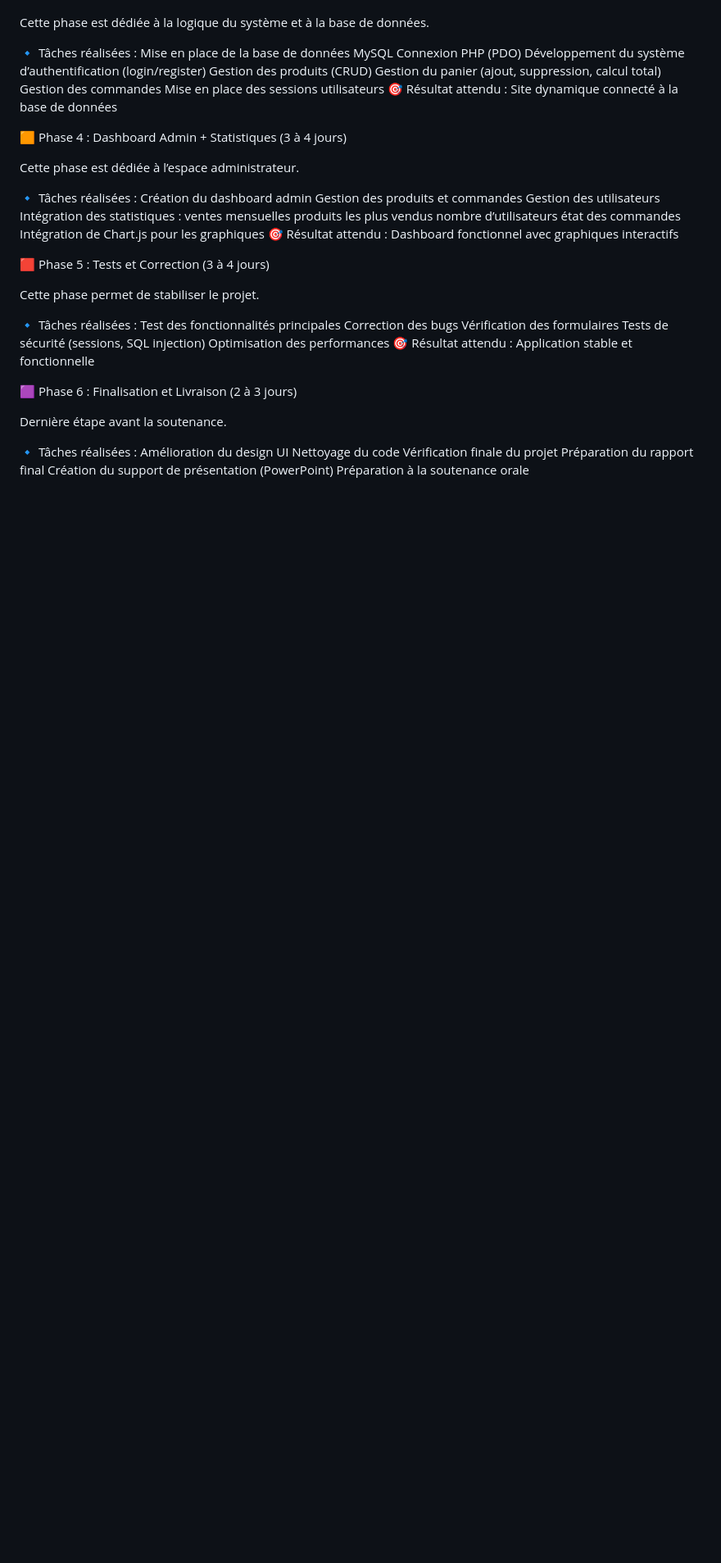
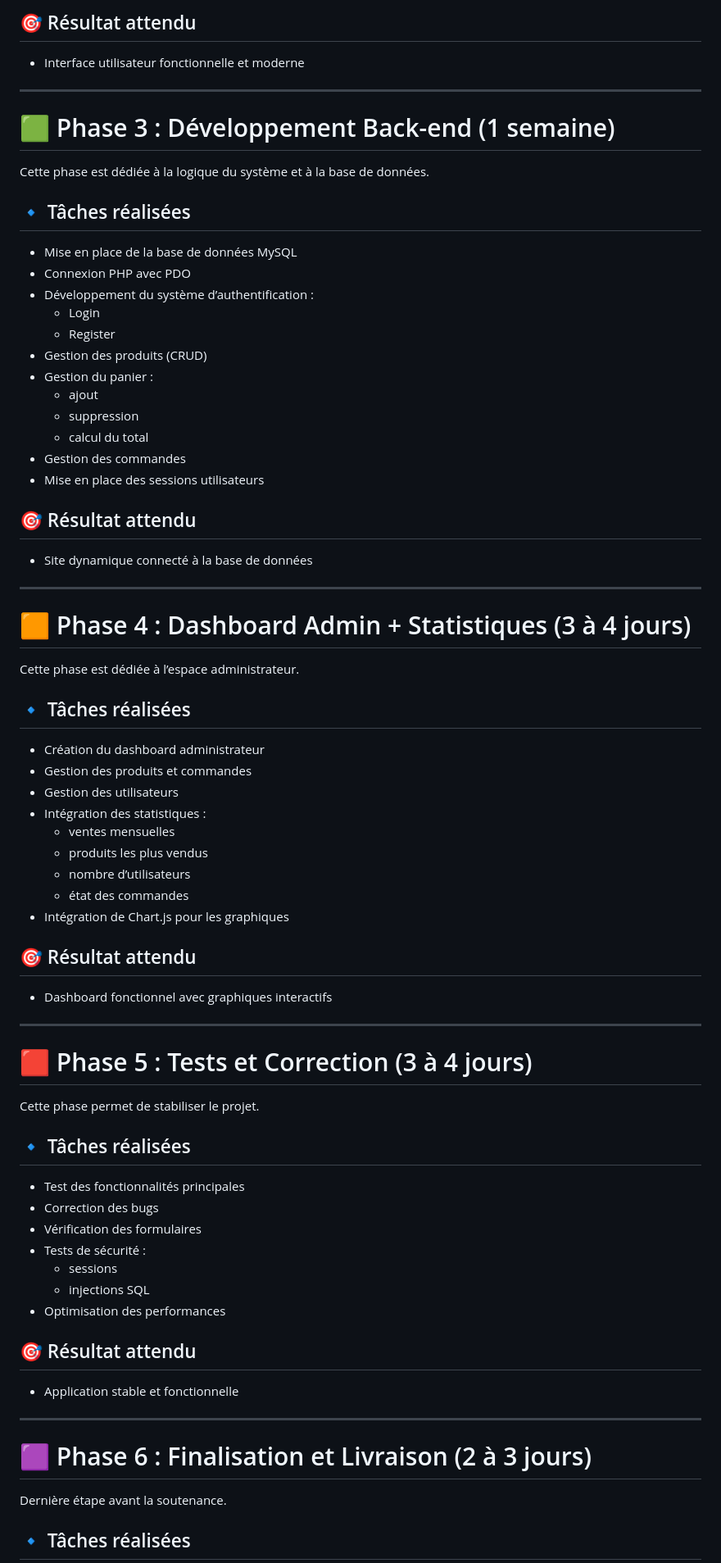
Before and after one commit to salah143252/projet-final, a Markdown page: planification/planification.md, the part around one of its changes. Shown at 82% size. Rendered like a GitHub page; blank space fills up the shorter version.

```diff
--- a/planification/planification.md
+++ b/planification/planification.md
@@ -24,23 +72,79 @@ Cette phase concerne la création de l’interface utilisateur.
+## 🎯 Résultat attendu
+
+- Interface utilisateur fonctionnelle et moderne
+
+---
+
+# 🟩 Phase 3 : Développement Back-end (1 semaine)
 
 Cette phase est dédiée à la logique du système et à la base de données.
 
-🔹 Tâches réalisées : Mise en place de la base de données MySQL Connexion PHP (PDO) Développement du système d’authentification (login/register) Gestion des produits (CRUD) Gestion du panier (ajout, suppression, calcul total) Gestion des commandes Mise en place des sessions utilisateurs 🎯 Résultat attendu : Site dynamique connecté à la base de données
+## 🔹 Tâches réalisées
 
-🟧 Phase 4 : Dashboard Admin + Statistiques (3 à 4 jours)
+- Mise en place de la base de données MySQL
+- Connexion PHP avec PDO
+- Développement du système d’authentification :
+  - Login
+  - Register
+- Gestion des produits (CRUD)
+- Gestion du panier :
+  - ajout
+  - suppression
+  - calcul du total
+- Gestion des commandes
+- Mise en place des sessions utilisateurs
+
+## 🎯 Résultat attendu
+
+- Site dynamique connecté à la base de données
+
+---
+
+# 🟧 Phase 4 : Dashboard Admin + Statistiques (3 à 4 jours)
 
 Cette phase est dédiée à l’espace administrateur.
 
-🔹 Tâches réalisées : Création du dashboard admin Gestion des produits et commandes Gestion des utilisateurs Intégration des statistiques : ventes mensuelles produits les plus vendus nombre d’utilisateurs état des commandes Intégration de Chart.js pour les graphiques 🎯 Résultat attendu : Dashboard fonctionnel avec graphiques interactifs
+## 🔹 Tâches réalisées
 
-🟥 Phase 5 : Tests et Correction (3 à 4 jours)
+- Création du dashboard administrateur
+- Gestion des produits et commandes
+- Gestion des utilisateurs
+- Intégration des statistiques :
+  - ventes mensuelles
+  - produits les plus vendus
+  - nombre d’utilisateurs
+  - état des commandes
+- Intégration de Chart.js pour les graphiques
+
+## 🎯 Résultat attendu
+
+- Dashboard fonctionnel avec graphiques interactifs
+
+---
+
+# 🟥 Phase 5 : Tests et Correction (3 à 4 jours)
 
 Cette phase permet de stabiliser le projet.
 
-🔹 Tâches réalisées : Test des fonctionnalités principales Correction des bugs Vérification des formulaires Tests de sécurité (sessions, SQL injection) Optimisation des performances 🎯 Résultat attendu : Application stable et fonctionnelle
+## 🔹 Tâches réalisées
 
-🟪 Phase 6 : Finalisation et Livraison (2 à 3 jours)
+- Test des fonctionnalités principales
+- Correction des bugs
+- Vérification des formulaires
+- Tests de sécurité :
+  - sessions
+  - injections SQL
+- Optimisation des performances
+
+## 🎯 Résultat attendu
+
+- Application stable et fonctionnelle
+
+---
+
+# 🟪 Phase 6 : Finalisation et Livraison (2 à 3 jours)
 
 Dernière étape avant la soutenance.
 
-🔹 Tâches réalisées : Amélioration du design UI Nettoyage du code Vérification finale du projet Préparation du rapport final Création du support de présentation (PowerPoint) Préparation à la soutenance orale
+## 🔹 Tâches réalisées
 
```
Also changed, not shown: other parts of planification/planification.md (+90 -16 lines).
